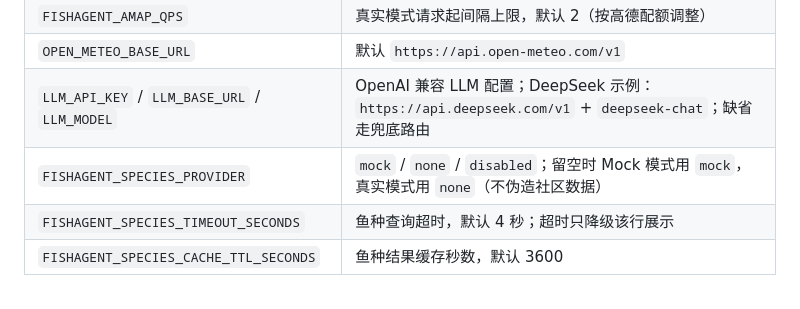
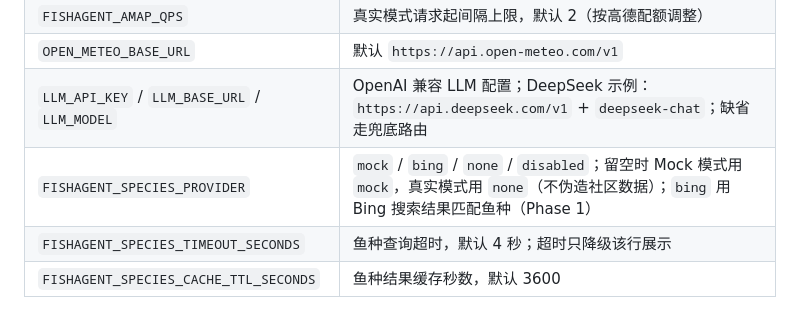
Before and after one commit to KBBKBB/FishAgent, a Markdown page: README.md, the part around the change. Drawn GitHub-style.

```diff
--- a/README.md
+++ b/README.md
@@ -59,7 +59,7 @@ cd backend
 | `FISHAGENT_AMAP_QPS` | 真实模式请求起间隔上限，默认 2（按高德配额调整） |
 | `OPEN_METEO_BASE_URL` | 默认 `https://api.open-meteo.com/v1` |
 | `LLM_API_KEY` / `LLM_BASE_URL` / `LLM_MODEL` | OpenAI 兼容 LLM 配置；DeepSeek 示例：`https://api.deepseek.com/v1` + `deepseek-chat`；缺省走兜底路由 |
-| `FISHAGENT_SPECIES_PROVIDER` | `mock` / `none` / `disabled`；留空时 Mock 模式用 `mock`，真实模式用 `none`（不伪造社区数据） |
+| `FISHAGENT_SPECIES_PROVIDER` | `mock` / `bing` / `none` / `disabled`；留空时 Mock 模式用 `mock`，真实模式用 `none`（不伪造社区数据）；`bing` 用 Bing 搜索结果匹配鱼种（Phase 1） |
 | `FISHAGENT_SPECIES_TIMEOUT_SECONDS` | 鱼种查询超时，默认 4 秒；超时只降级该行展示 |
 | `FISHAGENT_SPECIES_CACHE_TTL_SECONDS` | 鱼种结果缓存秒数，默认 3600 |
 
```
Also changed, not shown: docs/api-contract.md (+5 -2 lines), docs/change-requests.md (+8 -1 lines).
